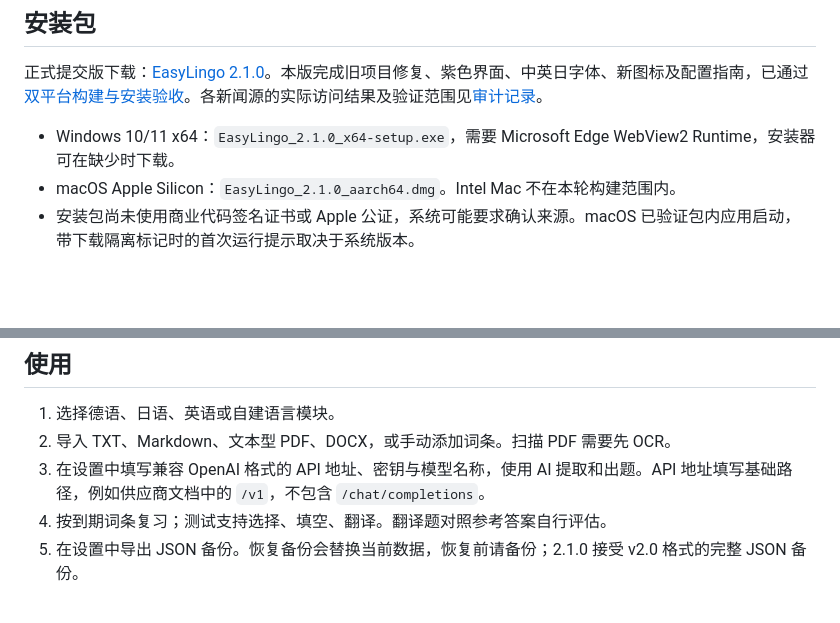
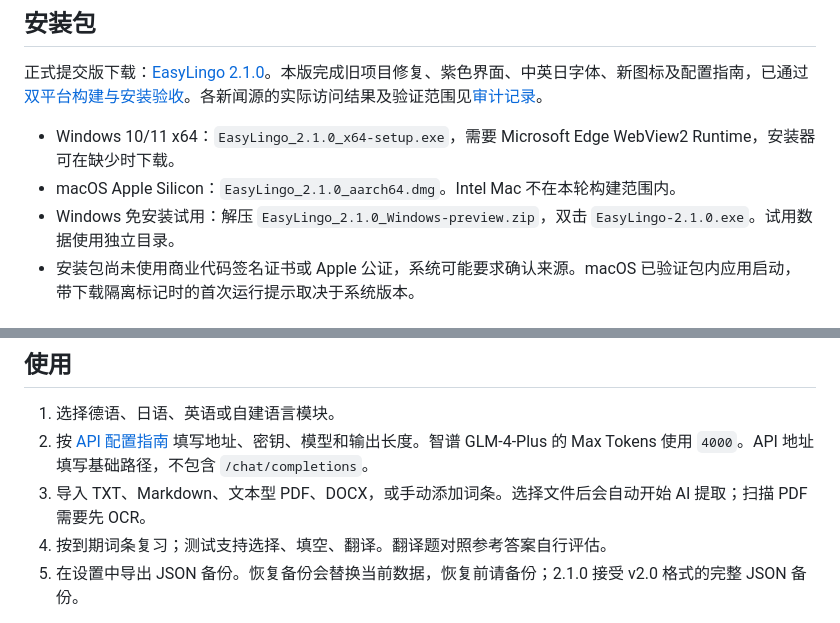
Before and after one commit to ReoNa0216/EasyLingo, a Markdown page: README.md, 2 parts joined by grey strips. Rendered like a GitHub page; blank space fills up the shorter version.

```diff
--- a/README.md
+++ b/README.md
@@ -16,6 +16,7 @@
 
 - Windows 10/11 x64：`EasyLingo_2.1.0_x64-setup.exe`，需要 Microsoft Edge WebView2 Runtime，安装器可在缺少时下载。
 - macOS Apple Silicon：`EasyLingo_2.1.0_aarch64.dmg`。Intel Mac 不在本轮构建范围内。
+- Windows 免安装试用：解压 `EasyLingo_2.1.0_Windows-preview.zip`，双击 `EasyLingo-2.1.0.exe`。试用数据使用独立目录。
 - 安装包尚未使用商业代码签名证书或 Apple 公证，系统可能要求确认来源。macOS 已验证包内应用启动，带下载隔离标记时的首次运行提示取决于系统版本。
 
 ## 界面预览
@@ -29,8 +30,8 @@
 ## 使用
 
 1. 选择德语、日语、英语或自建语言模块。
-2. 导入 TXT、Markdown、文本型 PDF、DOCX，或手动添加词条。扫描 PDF 需要先 OCR。
-3. 在设置中填写兼容 OpenAI 格式的 API 地址、密钥与模型名称，使用 AI 提取和出题。API 地址填写基础路径，例如供应商文档中的 `/v1`，不包含 `/chat/completions`。
+2. 按 [API 配置指南](docs/api-configuration.md) 填写地址、密钥、模型和输出长度。智谱 GLM-4-Plus 的 Max Tokens 使用 `4000`。API 地址填写基础路径，不包含 `/chat/completions`。
+3. 导入 TXT、Markdown、文本型 PDF、DOCX，或手动添加词条。选择文件后会自动开始 AI 提取；扫描 PDF 需要先 OCR。
 4. 按到期词条复习；测试支持选择、填空、翻译。翻译题对照参考答案自行评估。
 5. 在设置中导出 JSON 备份。恢复备份会替换当前数据，恢复前请备份；2.1.0 接受 v2.0 格式的完整 JSON 备份。
 
```
Also changed, not shown: docs/api-configuration.md (+13 -10 lines), docs/submission-audit.md (+3 -1 lines), docs/images/deepseek-api-keys.png, docs/images/deepseek-create-key.png, docs/images/settings.png, docs/images/zhipu-api-keys.png, docs/images/zhipu-create-key.png, 2 other files.
